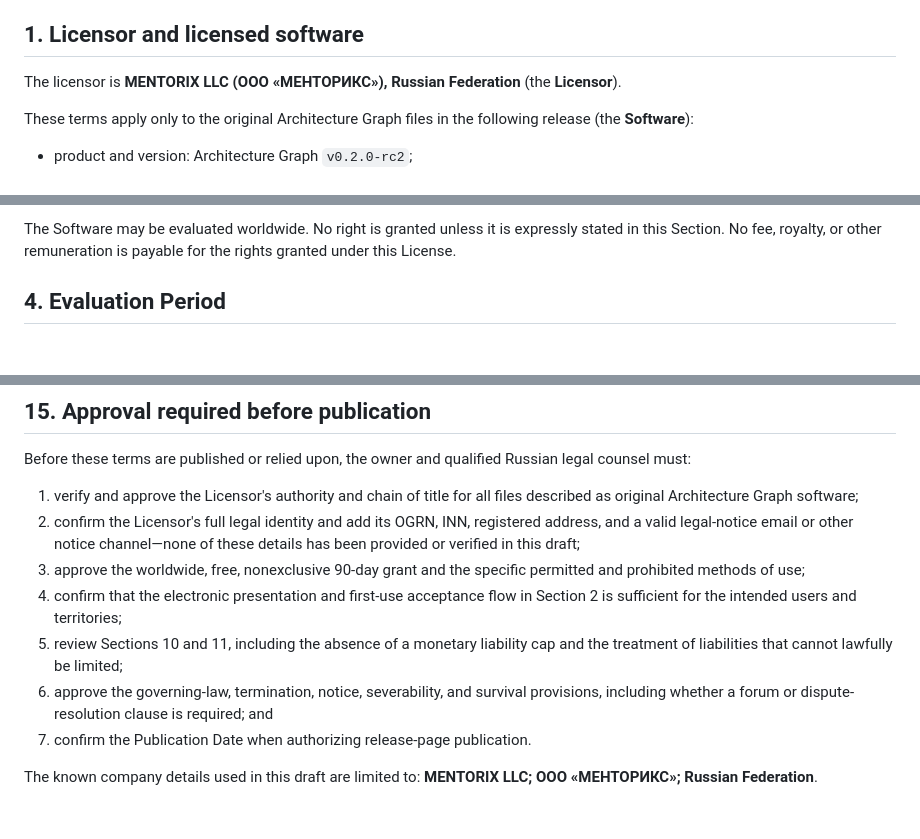
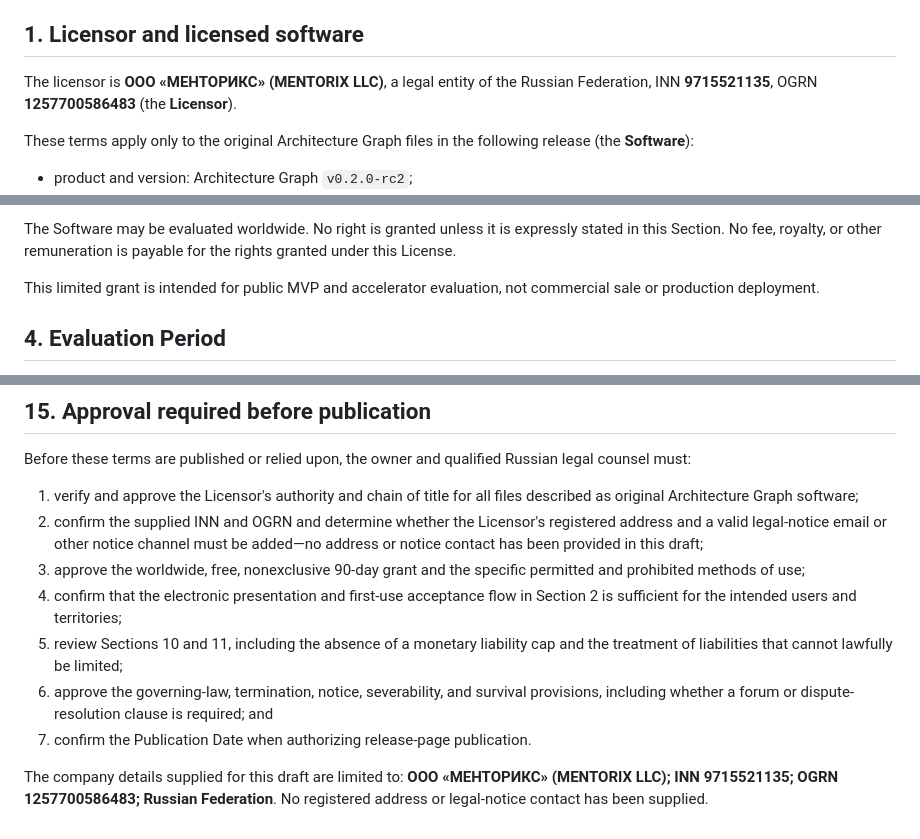
Before and after one commit to jppinker/architecture-graph, a Markdown page: docs/PROPRIETARY_LICENSE.md, 3 parts joined by grey strips. Drawn GitHub-style; blank space fills up the shorter version.

Commit message:
Finalize proprietary license company details

```diff
--- a/docs/PROPRIETARY_TERMS_DRAFT.md
+++ b/docs/PROPRIETARY_LICENSE.md
@@ -8,8 +8,9 @@
 
 ## 1. Licensor and licensed software
 
-The licensor is **MENTORIX LLC (ООО «МЕНТОРИКС»), Russian Federation**
-(the **Licensor**).
+The licensor is **ООО «МЕНТОРИКС» (MENTORIX LLC)**, a legal entity of the
+Russian Federation, INN **9715521135**, OGRN **1257700586483** (the
+**Licensor**).
 
 These terms apply only to the original Architecture Graph files in the
 following release (the **Software**):
@@ -60,6 +61,9 @@ Evaluation Period to:
 The Software may be evaluated worldwide. No right is granted unless it is
 expressly stated in this Section. No fee, royalty, or other remuneration is
 payable for the rights granted under this License.
+
+This limited grant is intended for public MVP and accelerator evaluation, not
+commercial sale or production deployment.
 
 ## 4. Evaluation Period
 
@@ -192,9 +196,9 @@ Russian legal counsel must:
 
 1. verify and approve the Licensor's authority and chain of title for all files
    described as original Architecture Graph software;
-2. confirm the Licensor's full legal identity and add its OGRN, INN, registered
-   address, and a valid legal-notice email or other notice channel—none of
-   these details has been provided or verified in this draft;
+2. confirm the supplied INN and OGRN and determine whether the Licensor's
+   registered address and a valid legal-notice email or other notice channel
+   must be added—no address or notice contact has been provided in this draft;
 3. approve the worldwide, free, nonexclusive 90-day grant and the specific
    permitted and prohibited methods of use;
 4. confirm that the electronic presentation and first-use acceptance flow in
@@ -206,5 +210,6 @@ Russian legal counsel must:
    required; and
 7. confirm the Publication Date when authorizing release-page publication.
 
-The known company details used in this draft are limited to: **MENTORIX LLC;
-ООО «МЕНТОРИКС»; Russian Federation**.
+The company details supplied for this draft are limited to: **ООО «МЕНТОРИКС»
+(MENTORIX LLC); INN 9715521135; OGRN 1257700586483; Russian Federation**. No
+registered address or legal-notice contact has been supplied.
```
Also changed, not shown: README.md (+2 -2 lines), docs/RELEASE.md (+8 -7 lines).
